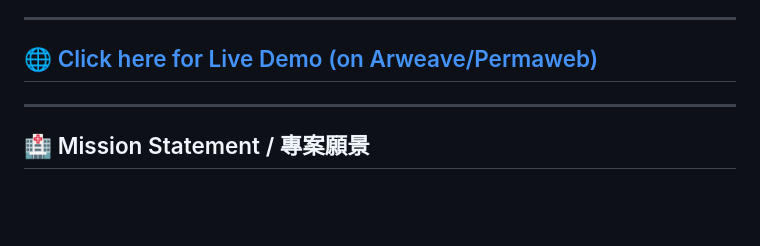
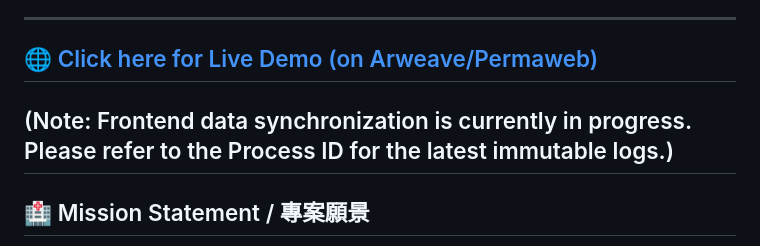
Before and after one commit to perseus820812-gif/cancer-fund-monitor-ao, a Markdown page: README.md, the part around the change. Drawn GitHub-style; blank space fills up the shorter version.

```diff
--- a/README.md
+++ b/README.md
@@ -11,7 +11,7 @@
 ---
 
 ## 🌐 [Click here for Live Demo (on Arweave/Permaweb)](https://b7vcmws2iiutjsem2fcyjeu3t4wctje4vxq5kyvow52fgjmvss5q.arweave.net/D-omWlpCKTTIjNFFhJKbnywppJyt4dVirrd0UyWVlLs)
-
+(Note: Frontend data synchronization is currently in progress. Please refer to the Process ID for the latest immutable logs.)
 ---
 
 ## 🏥 Mission Statement / 專案願景
```
